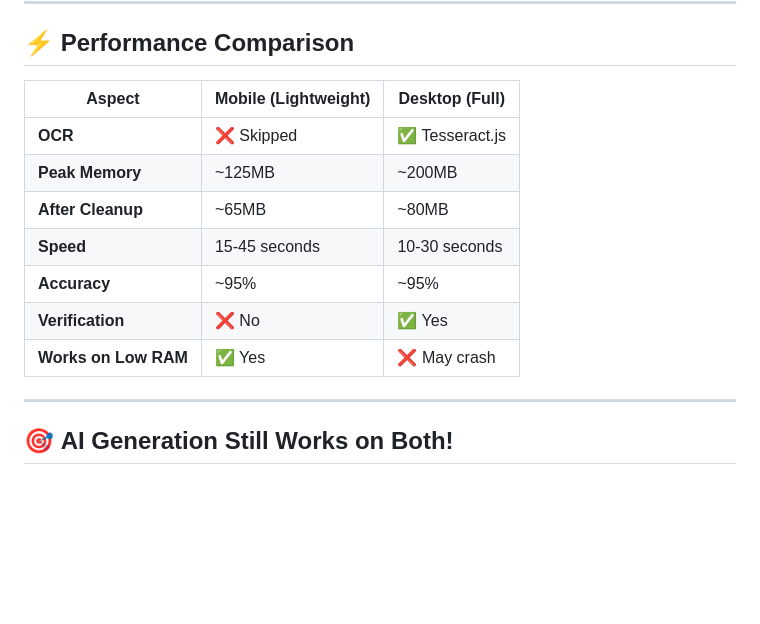
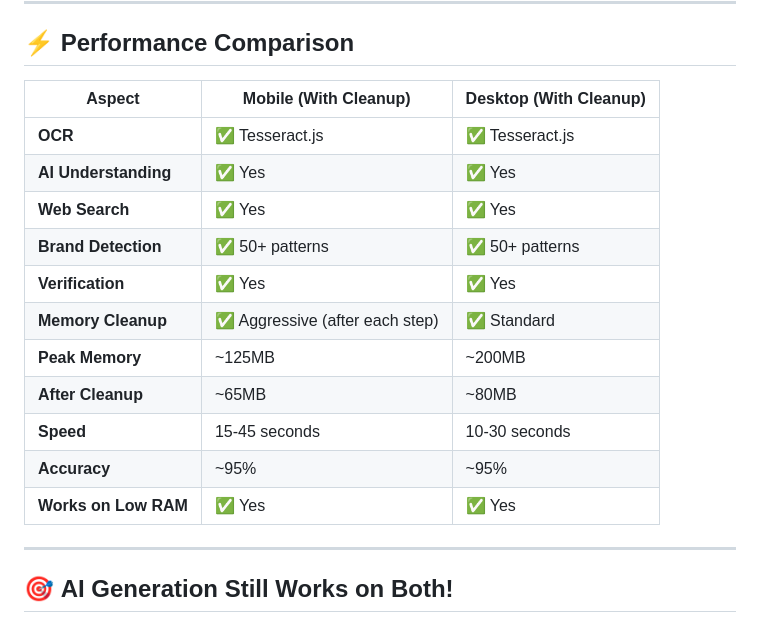
Before and after one commit to TheStormKingG/WaiaSella2.0, a Markdown page: MOBILE_OPTIMIZATION.md, the part around the change. Rendered like a GitHub page; blank space fills up the shorter version.

Commit message:
Complete mobile optimization docs update: Full features on all devices

```diff
--- a/MOBILE_OPTIMIZATION.md
+++ b/MOBILE_OPTIMIZATION.md
@@ -159,15 +159,19 @@ else {
 
 ## ⚡ **Performance Comparison**
 
-| Aspect | Mobile (Lightweight) | Desktop (Full) |
-|--------|---------------------|----------------|
-| **OCR** | ❌ Skipped | ✅ Tesseract.js |
+| Aspect | Mobile (With Cleanup) | Desktop (With Cleanup) |
+|--------|----------------------|------------------------|
+| **OCR** | ✅ Tesseract.js | ✅ Tesseract.js |
+| **AI Understanding** | ✅ Yes | ✅ Yes |
+| **Web Search** | ✅ Yes | ✅ Yes |
+| **Brand Detection** | ✅ 50+ patterns | ✅ 50+ patterns |
+| **Verification** | ✅ Yes | ✅ Yes |
+| **Memory Cleanup** | ✅ Aggressive (after each step) | ✅ Standard |
 | **Peak Memory** | ~125MB | ~200MB |
 | **After Cleanup** | ~65MB | ~80MB |
 | **Speed** | 15-45 seconds | 10-30 seconds |
 | **Accuracy** | ~95% | ~95% |
-| **Verification** | ❌ No | ✅ Yes |
-| **Works on Low RAM** | ✅ Yes | ❌ May crash |
+| **Works on Low RAM** | ✅ Yes | ✅ Yes |
 
 ---
 
```
